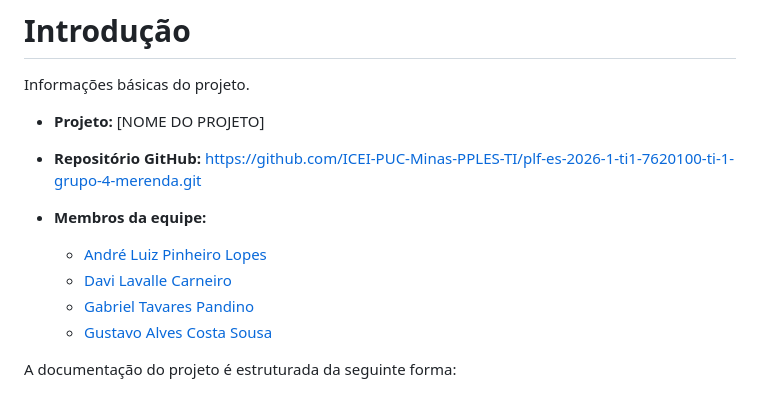
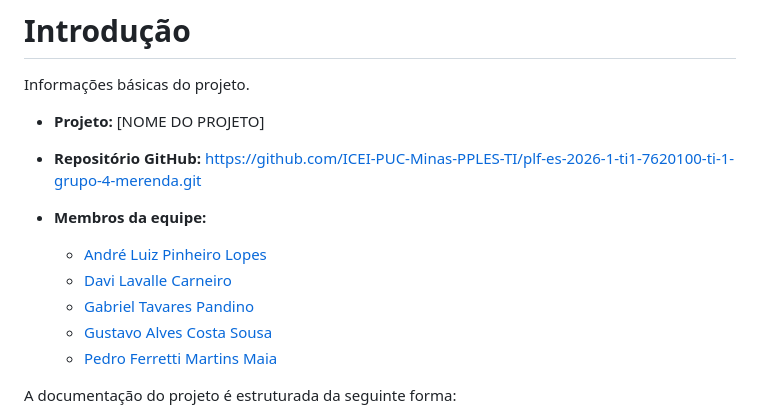
Before and after one commit to gtp2742-max/merenda-plus, a Markdown page: docs/README.md, the part around one of its changes. Drawn GitHub-style.

Commit message:
Dois github adicionado

```diff
--- a/docs/README.md
+++ b/docs/README.md
@@ -10,6 +10,7 @@ Informações básicas do projeto.
   * [Davi Lavalle Carneiro](https://github.com/davicarneiro1558195-sys)
   * [Gabriel Tavares Pandino](https://github.com/cicrano)
-  * [Gustavo Alves Costa Sousa](https://github.com/cicrano)
+  * [Gustavo Alves Costa Sousa](github.com/alvespcrl)
+  * [Pedro Ferretti Martins Maia](https://github.com/cicrano)
 
 A documentação do projeto é estruturada da seguinte forma:
 
```
Also changed, not shown: other parts of docs/README.md (+1 -1 lines).
